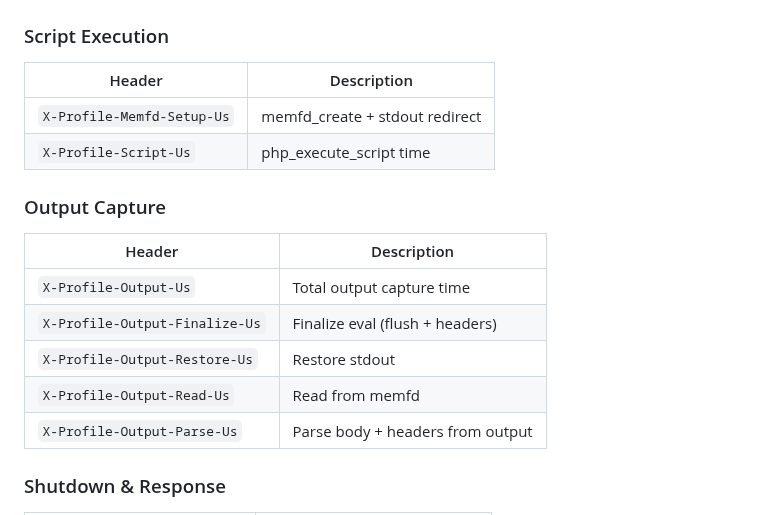
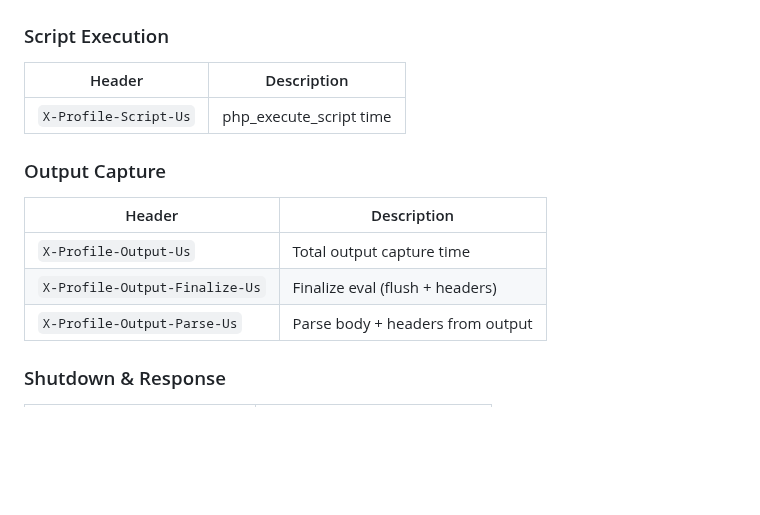
Before and after one commit to petstack/tokio_php, a Markdown page: docs/profiling.md, the part around the change. GitHub-like rendering; blank space fills up the shorter version.

```diff
--- a/docs/profiling.md
+++ b/docs/profiling.md
@@ -95,7 +95,6 @@ When using ExtExecutor, detailed FFI timing is available:
 
 | Header | Description |
 |--------|-------------|
-| `X-Profile-Memfd-Setup-Us` | memfd_create + stdout redirect |
 | `X-Profile-Script-Us` | php_execute_script time |
 
 ### Output Capture
@@ -104,8 +103,6 @@ When using ExtExecutor, detailed FFI timing is available:
 |--------|-------------|
 | `X-Profile-Output-Us` | Total output capture time |
 | `X-Profile-Output-Finalize-Us` | Finalize eval (flush + headers) |
-| `X-Profile-Output-Restore-Us` | Restore stdout |
-| `X-Profile-Output-Read-Us` | Read from memfd |
 | `X-Profile-Output-Parse-Us` | Parse body + headers from output |
 
 ### Shutdown & Response
```
Also changed, not shown: docs/sse-streaming.md (+2 -2 lines).
